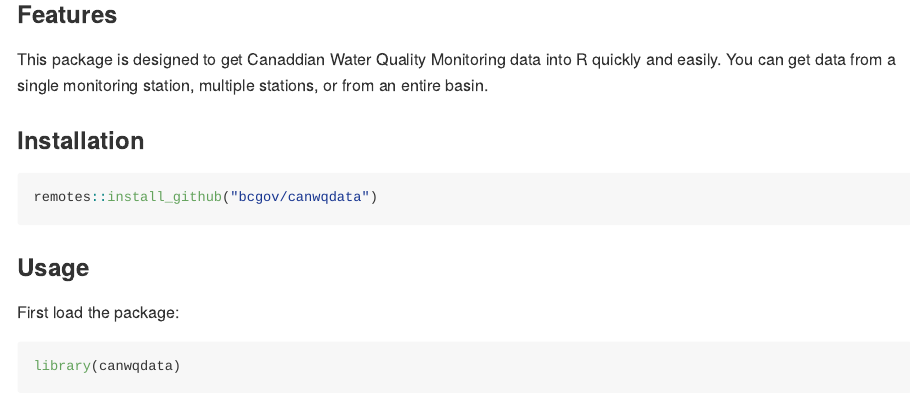
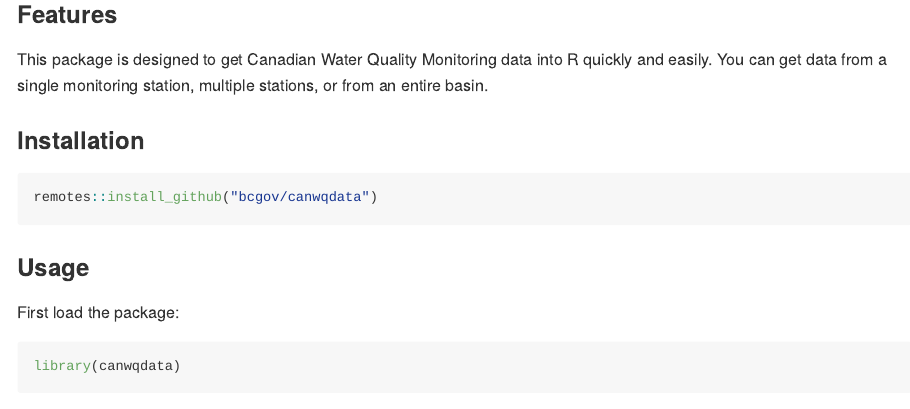
Before and after one commit to bcgov/canwqdata, an R Markdown document (README.Rmd): the page in a window 1100 px wide, from 190 px down. Rendered offline with R 4.5, knitr and Pandoc, with nearby package versions; some code elsewhere in the file could not run offline; badge pictures from the web are left out.

Commit message:
Fix typo

```diff
--- a/README.Rmd
+++ b/README.Rmd
@@ -20,7 +20,7 @@ An R `r emo::ji("package")`  to download open water quality data from Environmen
 
 ### Features
 
-This package is designed to get Canaddian Water Quality Monitoring data into R quickly and easily. You can get data from a single monitoring station, multiple stations, or from an entire basin.
+This package is designed to get Canadian Water Quality Monitoring data into R quickly and easily. You can get data from a single monitoring station, multiple stations, or from an entire basin.
 
 ### Installation
 
```
Also changed, not shown: README.md.
